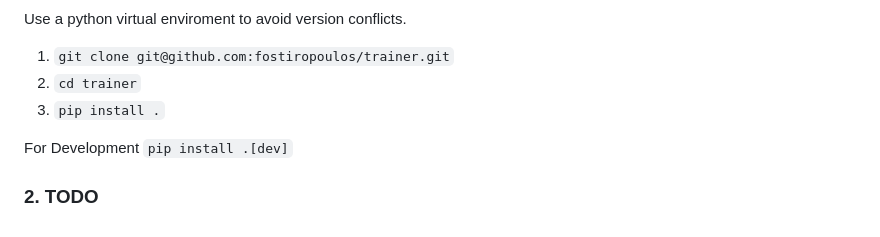
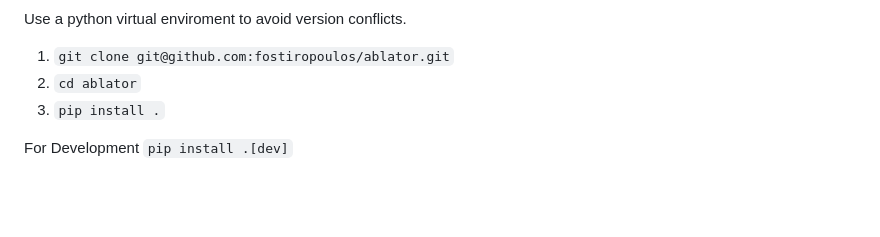
Before and after one commit to fostiropoulos/ablator, a Markdown page: README.md, the part around one of its changes. Drawn GitHub-style; blank space fills up the shorter version.

```diff
--- a/README.md
+++ b/README.md
@@ -31,10 +47,9 @@ The library is under active development and a lot of the API endpoints will be r
 
 Use a python virtual enviroment to avoid version conflicts.
 
-1. `git clone git@github.com:fostiropoulos/trainer.git`
-2. `cd trainer`
+1. `git clone git@github.com:fostiropoulos/ablator.git`
+2. `cd ablator`
 3. `pip install .`
 
 For Development
 `pip install .[dev]`
-### 2. TODO
```
Also changed, not shown: other parts of README.md (+24 -8 lines), assets/ablator.png (added), assets/ablator_architecture.png (added).
